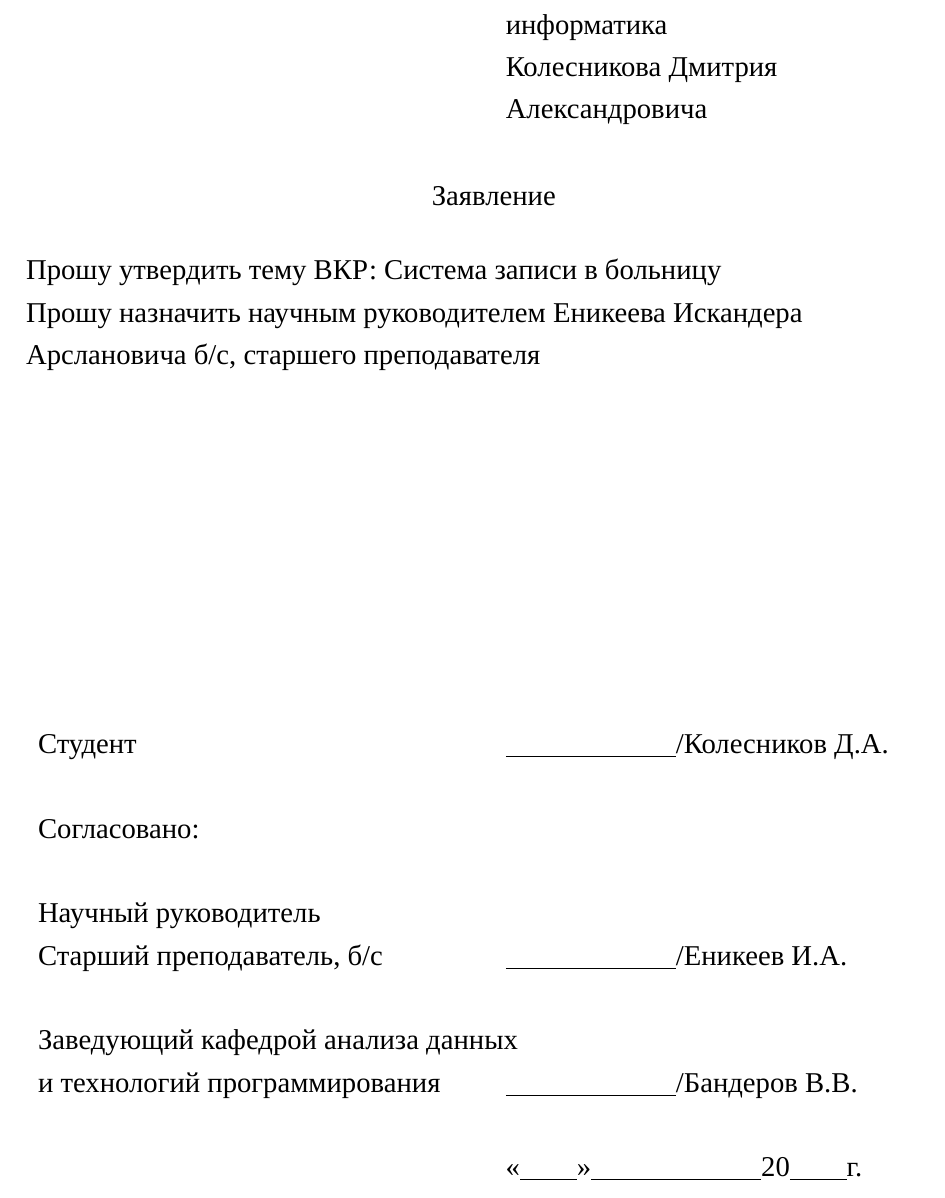
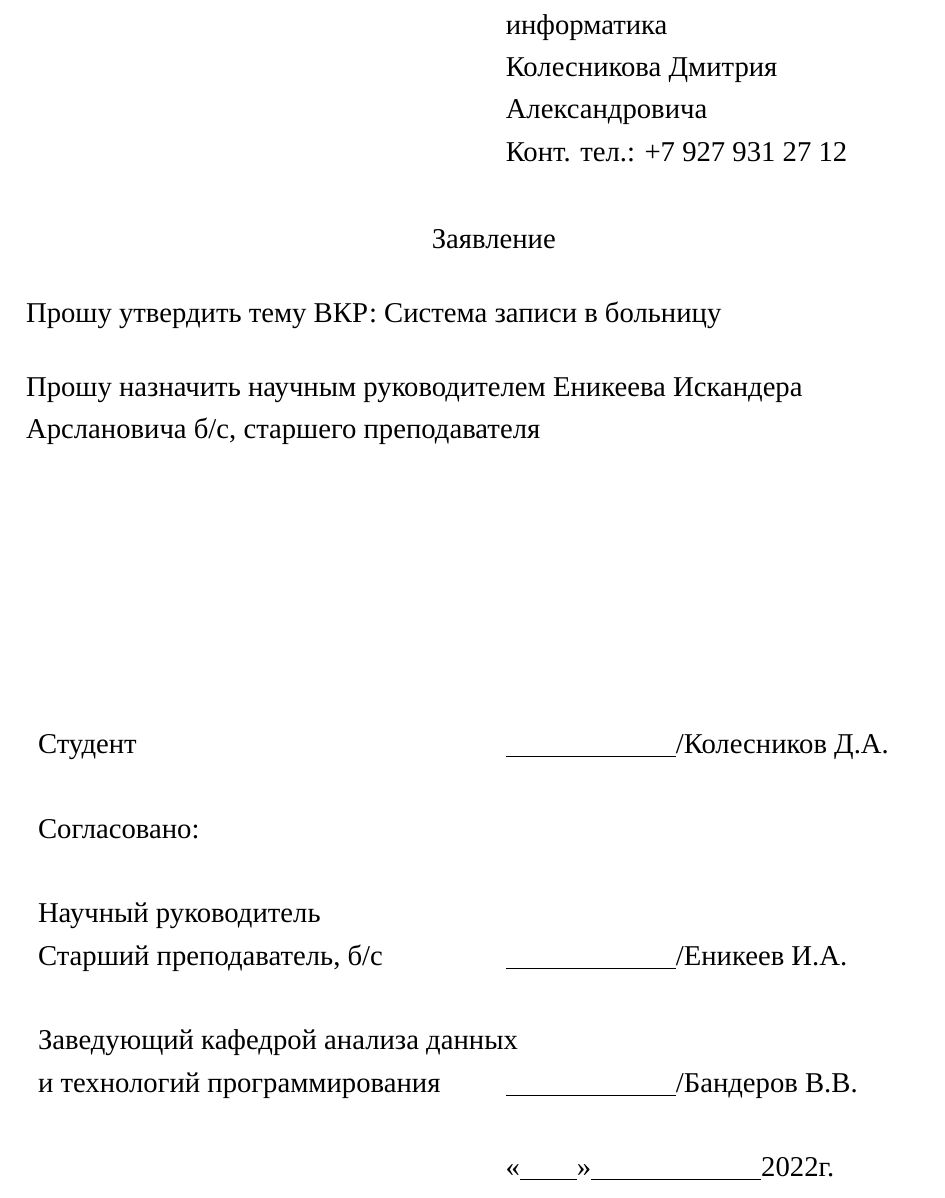
Before and after one commit to zalimannard/rkib-appointment, a LaTeX document (documents/topic-application.tex): part of the page, cut so that both start at the same text. Compiled offline with XeLaTeX; a missing font is replaced by an installed copy or a similar font.

Commit message:
style(tpc): Дописать год и добавить интервалы
Год выдачи должен быть 2022. По методичке тема выдаётся в первом
семестре 4-го курса.

Интервал добавляет читаемости. Выделение жирным кажется неуместным, а
так разделение есть.

```diff
--- a/documents/topic-application.tex
+++ b/documents/topic-application.tex
@@ -24,6 +24,7 @@
             & информатика \\
             & Колесникова Дмитрия \\
             & Александровича \\
+            & Конт. тел.: +7 927 931 27 12 \\
         \end{xltabular}
 
         \begin{center}
@@ -32,6 +33,9 @@
 
         \begin{flushleft}
             Прошу утвердить тему ВКР: Система записи в больницу \\
+        \end{flushleft}
+
+        \begin{flushleft}
             Прошу назначить научным руководителем Еникеева Искандера Арслановича б/с, старшего преподавателя
         \end{flushleft}
 
@@ -50,7 +54,7 @@
             \multicolumn{2}{l}{Заведующий кафедрой анализа данных} \\
             и технологий программирования & \underline{\hspace{3cm}}/Бандеров В.В. \\
             & \\
-            & <<\underline{\hspace{1cm}}>>\underline{\hspace{3cm}}20\underline{\hspace{1cm}}г. \\
+            & <<\underline{\hspace{1cm}}>>\underline{\hspace{3cm}}2022г. \\
         \end{xltabular}
     \end{titlepage}
 \end{document}
```
Also changed, not shown: documents/topic-application.pdf.
